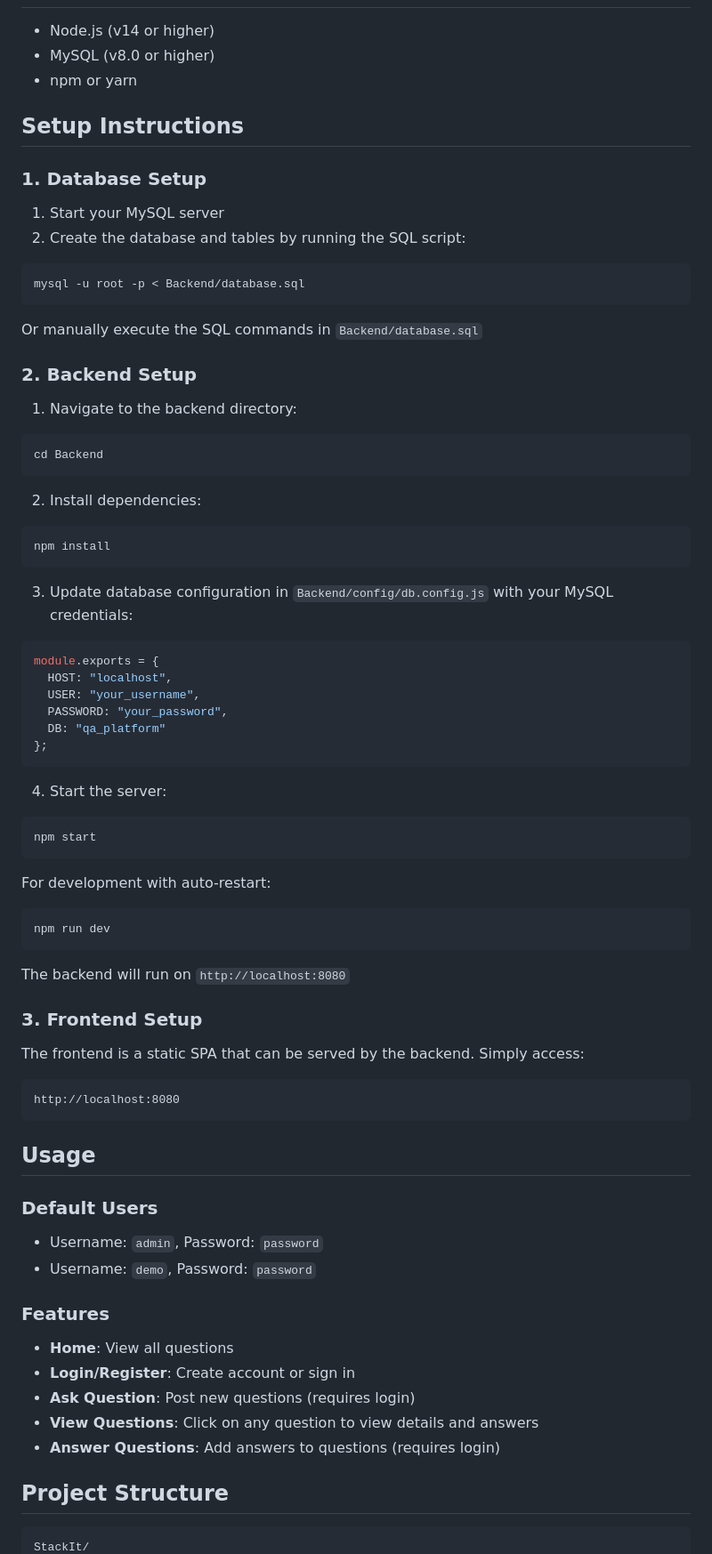
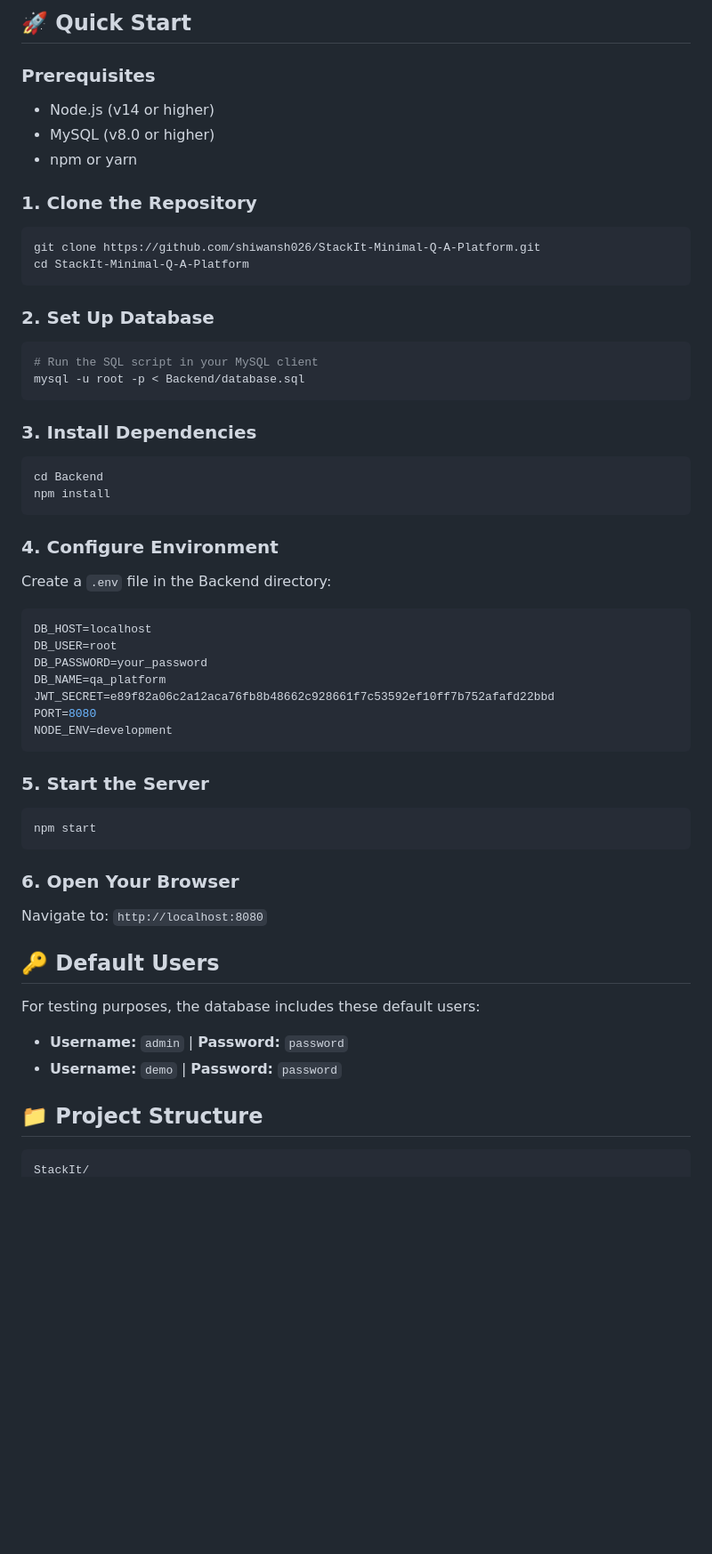
Before and after one commit to shiwansh026/StackIt-Minimal-Q-A-Platform, a Markdown page: README.md, the part around one of its changes. Shown at 89% size. Drawn GitHub-style; blank space fills up the shorter version.

````diff
--- a/README.md
+++ b/README.md
@@ -15,75 +62,55 @@ A clean, modern Q&A platform built with Node.js, Express, MySQL, and vanilla Jav
+## 🚀 Quick Start
+
+### Prerequisites
 - Node.js (v14 or higher)
 - MySQL (v8.0 or higher)
 - npm or yarn
 
-## Setup Instructions
+### 1. Clone the Repository
+```bash
+git clone https://github.com/shiwansh026/StackIt-Minimal-Q-A-Platform.git
+cd StackIt-Minimal-Q-A-Platform
+```
 
-### 1. Database Setup
-
-1. Start your MySQL server
-2. Create the database and tables by running the SQL script:
-
+### 2. Set Up Database
 ```bash
+# Run the SQL script in your MySQL client
 mysql -u root -p < Backend/database.sql
 ```
 
-Or manually execute the SQL commands in `Backend/database.sql`
-
-### 2. Backend Setup
-
-1. Navigate to the backend directory:
+### 3. Install Dependencies
 ```bash
 cd Backend
-```
-
-2. Install dependencies:
-```bash
 npm install
 ```
 
-3. Update database configuration in `Backend/config/db.config.js` with your MySQL credentials:
-```javascript
-module.exports = {
-  HOST: "localhost",
-  USER: "your_username",
-  PASSWORD: "your_password",
-  DB: "qa_platform"
-};
+### 4. Configure Environment
+Create a `.env` file in the Backend directory:
+```env
+DB_HOST=localhost
+DB_USER=root
+DB_PASSWORD=your_password
+DB_NAME=qa_platform
+JWT_SECRET=e89f82a06c2a12aca76fb8b48662c928661f7c53592ef10ff7b752afafd22bbd
+PORT=8080
+NODE_ENV=development
 ```
 
-4. Start the server:
+### 5. Start the Server
 ```bash
 npm start
 ```
 
-For development with auto-restart:
-```bash
-npm run dev
-```
+### 6. Open Your Browser
+Navigate to: `http://localhost:8080`
 
-The backend will run on `http://localhost:8080`
+## 🔑 Default Users
 
-### 3. Frontend Setup
+For testing purposes, the database includes these default users:
+- **Username:** `admin` | **Password:** `password`
+- **Username:** `demo` | **Password:** `password`
 
-The frontend is a static SPA that can be served by the backend. Simply access:
-```
-http://localhost:8080
-```
-
-## Usage
-
-### Default Users
-- Username: `admin`, Password: `password`
-- Username: `demo`, Password: `password`
-
-### Features
-- **Home**: View all questions
-- **Login/Register**: Create account or sign in
-- **Ask Question**: Post new questions (requires login)
-- **View Questions**: Click on any question to view details and answers
-- **Answer Questions**: Add answers to questions (requires login)
-
-## Project Structure
+## 📁 Project Structure
 
 ```
 StackIt/
````
Also changed, not shown: other parts of README.md (+138 -60 lines).
